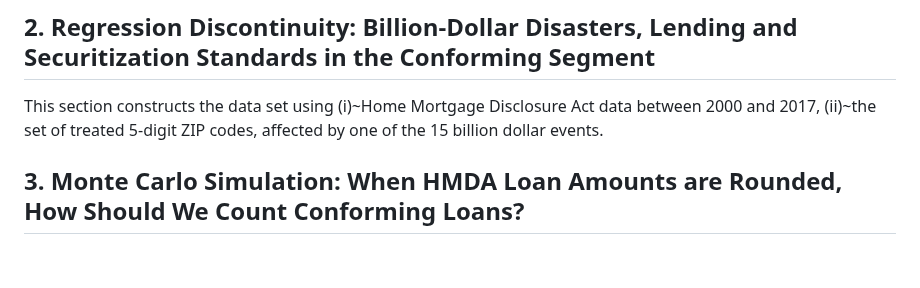
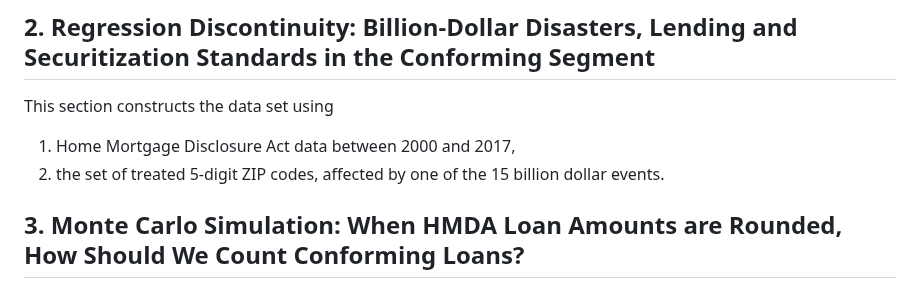
Before and after one commit to aouazad/Mortgage-Securitization-Natural-Disasters-Reply, a Markdown page: README.md, the part around the change. Rendered like a GitHub page; blank space fills up the shorter version.

```diff
--- a/README.md
+++ b/README.md
@@ -15,7 +15,10 @@ Includes the full TeX file and the BibTeX citations.
 
 ## 2. Regression Discontinuity: Billion-Dollar Disasters, Lending and Securitization Standards in the Conforming Segment
 
-This section constructs the data set using (i)~Home Mortgage Disclosure Act data between 2000 and 2017, (ii)~the set of treated 5-digit ZIP codes, affected by one of the 15 billion dollar events.
+This section constructs the data set using
+
+1. Home Mortgage Disclosure Act data between 2000 and 2017,
+2. the set of treated 5-digit ZIP codes, affected by one of the 15 billion dollar events.
 
 ## 3. Monte Carlo Simulation: When HMDA Loan Amounts are Rounded, How Should We Count Conforming Loans?
 
```
